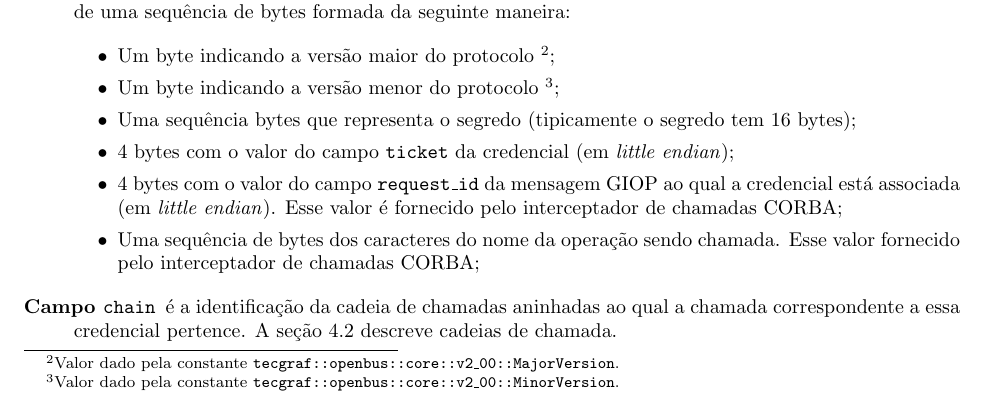
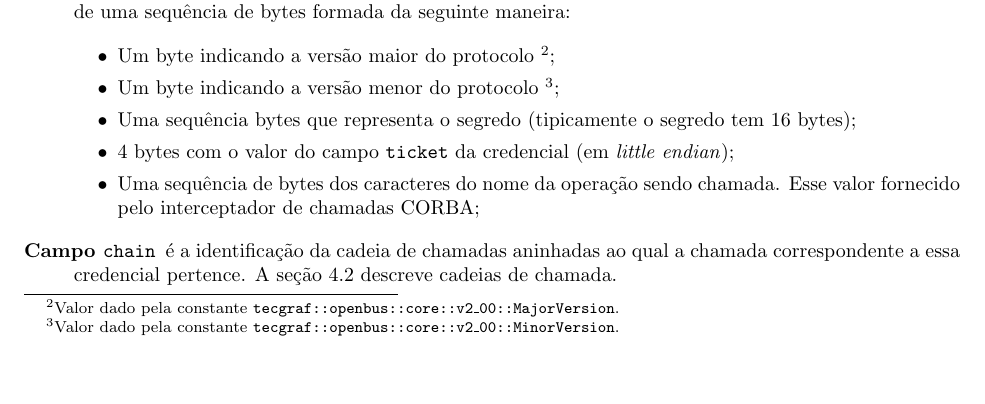
Before and after one commit to amadeubarbosa/openbus-core, a LaTeX document (doc/protocol/spec.tex): part of page 4 of 8, cut so that both start at the same text, the shorter picture padded with empty space. Compiled offline with pdfLaTeX; the source files are stored in an older character set and shown here as Unicode.

Commit message:
[OPENBUS-1724]: Criar documentação do core da versão 2.0  - corrigindo informação sobre o que esta contido no hash do CredentialData
git-svn-id: https://subversion.tecgraf.puc-rio.br/engdist/openbus/core/trunk@129182 ae0415b3-e90b-0410-900d-d0be9363c56b

```diff
--- a/doc/protocol/spec.tex
+++ b/doc/protocol/spec.tex
@@ -264,8 +264,6 @@ O identificador do barramento é obtido através do atributo \code{busid} da \te
 	\item Um byte indicando a versão menor do protocolo~\footnote{Valor dado pela constante \code{tecgraf::openbus::core::v2\_00::MinorVersion}.};
 	\item Uma sequência bytes que representa o segredo (tipicamente o segredo tem 16 bytes);
 	\item 4 bytes com o valor do campo \code{ticket} da credencial (em \term{little endian});
-	\item 4 bytes com o valor do campo \code{request\_id} da mensagem GIOP ao qual a credencial está associada (em \term{little endian}).
-	Esse valor é fornecido pelo interceptador de chamadas CORBA;
 	\item Uma sequência de bytes dos caracteres do nome da operação sendo chamada.
 	Esse valor fornecido pelo interceptador de chamadas CORBA;
 \end{itemize}
```
